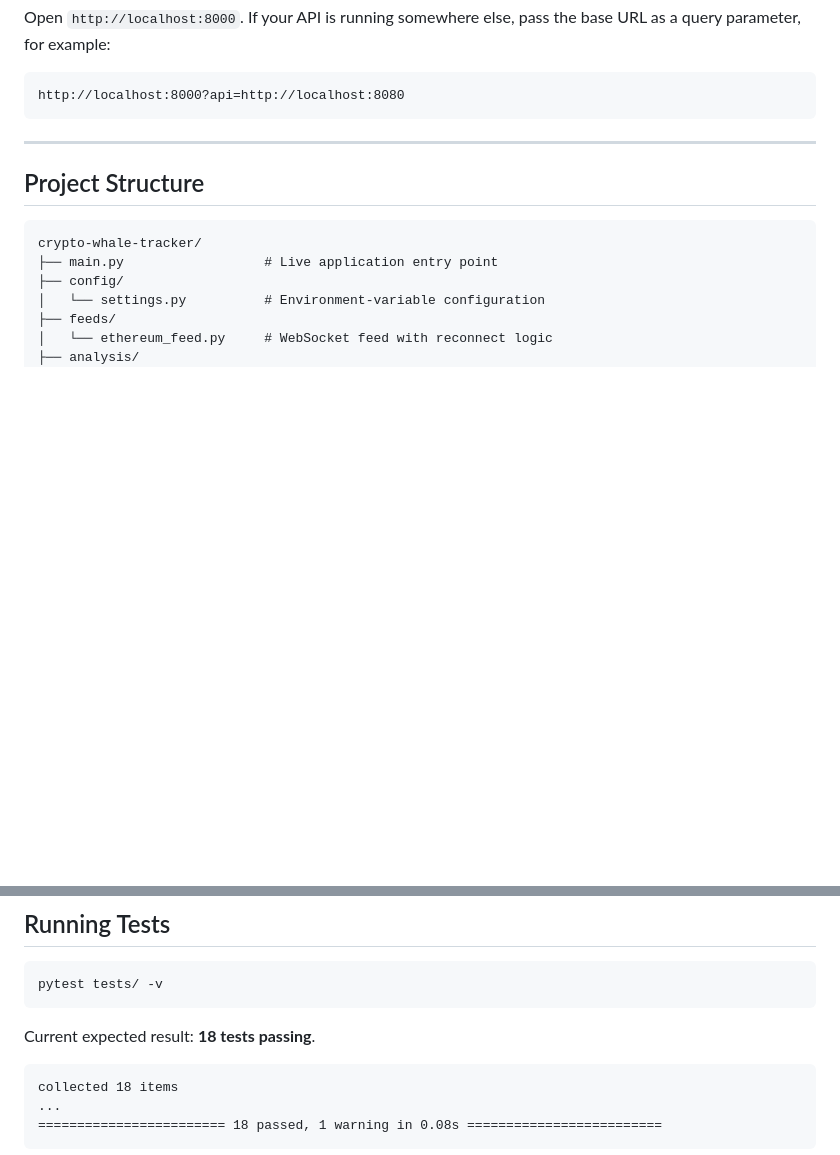
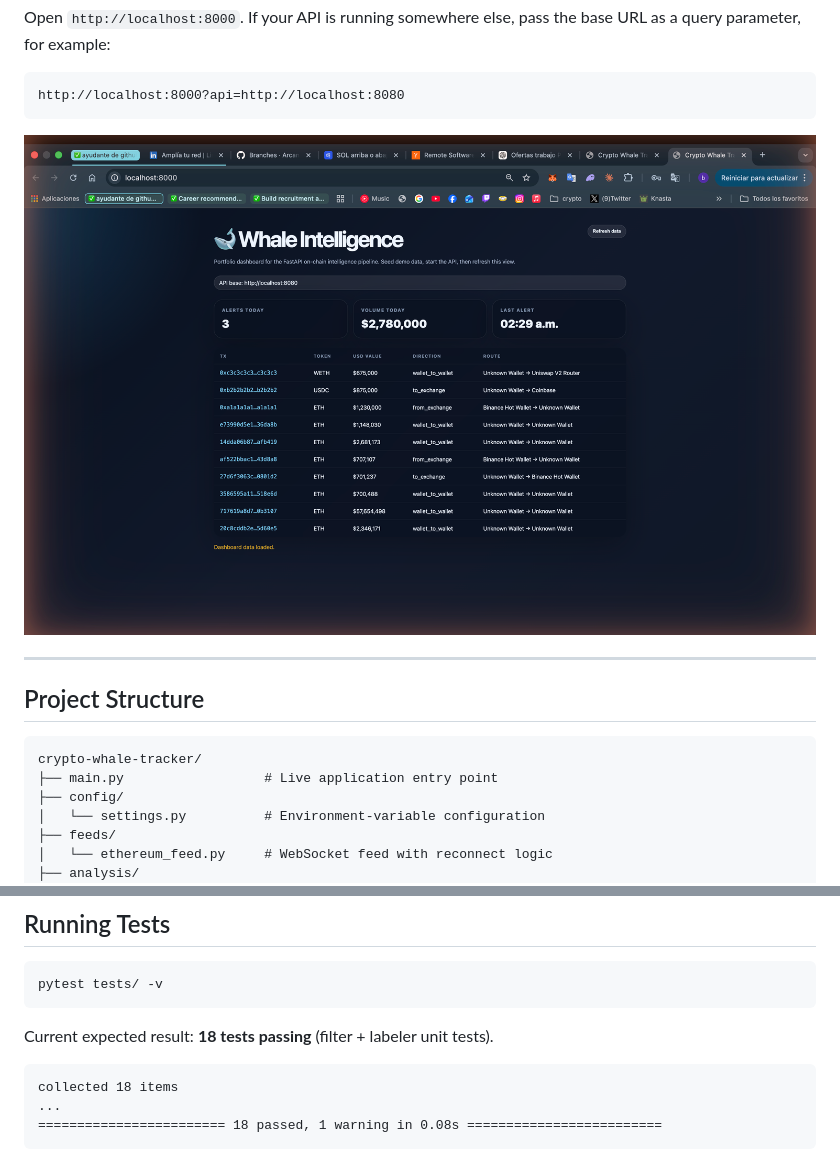
Before and after one commit to Arcan17/crypto-whale-tracker, a Markdown page: README.md, 2 parts joined by grey strips. Rendered like a GitHub page; pictures changed too: docs/screenshots/dashboard.png (added); blank space fills up the shorter version.

````diff
--- a/README.md
+++ b/README.md
@@ -244,6 +284,8 @@ base URL as a query parameter, for example:
 ```text
 http://localhost:8000?api=http://localhost:8080
 ```
+
+![Dashboard](docs/screenshots/dashboard.png)
 
 ---
 
@@ -291,7 +333,7 @@ crypto-whale-tracker/
 pytest tests/ -v
 ```
 
-Current expected result: **18 tests passing**.
+Current expected result: **18 tests passing** (filter + labeler unit tests).
 
 ```text
 collected 18 items
````
Also changed, not shown: other parts of README.md (+40 -0 lines), 8 other files.
